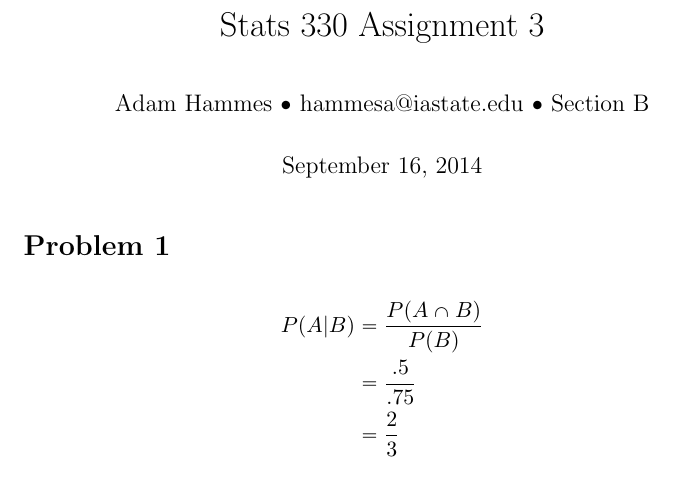
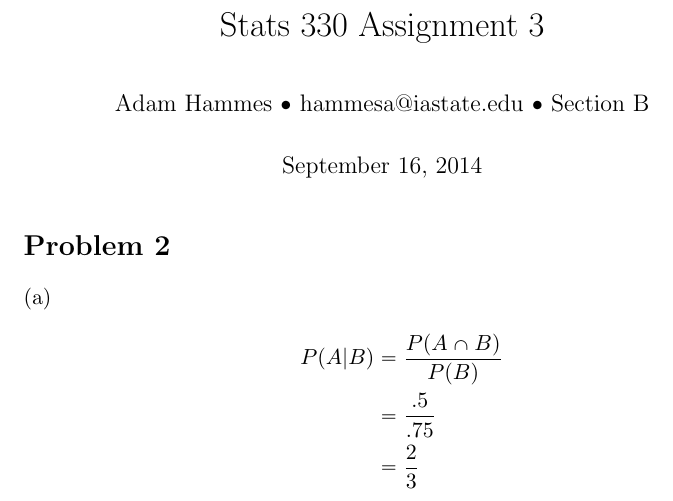
Before and after one commit to adamhammes/LaTeX, a LaTeX document (Stats 330/STATS_330_HW_03/STATS_330_HW_03.tex): part of the page, cut so that both start at the same text. Compiled offline with pdfLaTeX.

Commit message:
Added \enumerate to 2

```diff
--- a/Stats 330/STATS_330_HW_03/STATS_330_HW_03.tex
+++ b/Stats 330/STATS_330_HW_03/STATS_330_HW_03.tex
@@ -15,11 +15,13 @@
 \author{Adam Hammes $\bullet$ hammesa@iastate.edu $\bullet$ Section B}
 \maketitle
 
-\section*{Problem 1}
-\begin{align*}
-P(A|B) &= \dfrac{P(A \cap B)}{P(B)} \\
-&= \dfrac{.5}{.75} \\
-&= \dfrac{2}{3}
-\end{align*}
+\section*{Problem 2}
+\begin{enumerate}[(a)]
+	\item
+	\begin{align*}
+		P(A|B) &= \dfrac{P(A \cap B)}{P(B)} \\
+		&= \dfrac{.5}{.75} \\
+		&= \dfrac{2}{3}
+	\end{align*}
 
 
```
Also changed, not shown: Stats 330/STATS_330_HW_03/STATS_330_HW_03.tex (1 more changed lines).
